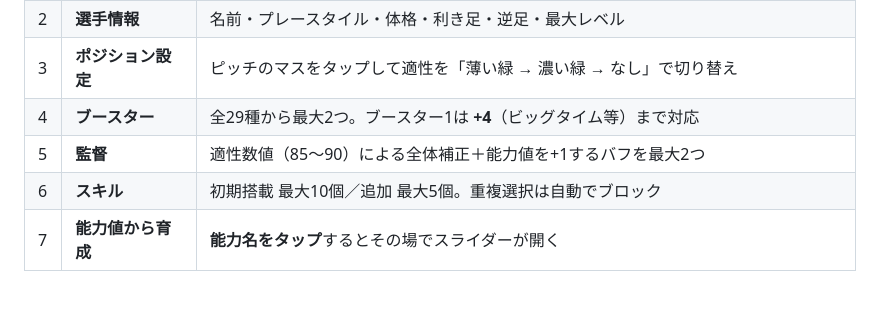
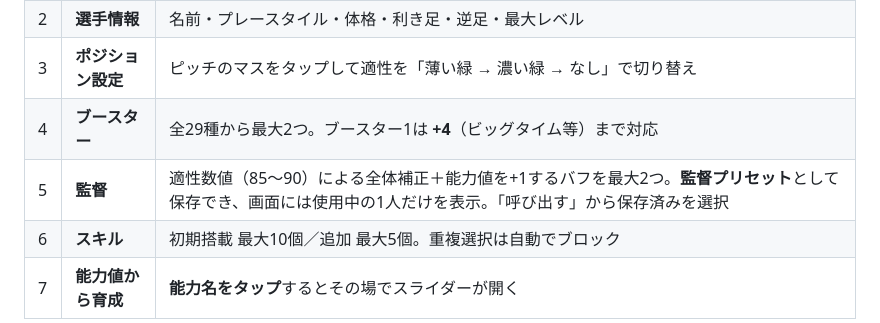
Before and after one commit to oizuminishisoccer-cmd/pitch-lab, a Markdown page: README.md, the part around the change. Drawn GitHub-style; blank space fills up the shorter version.

```diff
--- a/README.md
+++ b/README.md
@@ -31,7 +31,7 @@
 | 2 | **選手情報** | 名前・プレースタイル・体格・利き足・逆足・最大レベル |
 | 3 | **ポジション設定** | ピッチのマスをタップして適性を「薄い緑 → 濃い緑 → なし」で切り替え |
 | 4 | **ブースター** | 全29種から最大2つ。ブースター1は **+4**（ビッグタイム等）まで対応 |
-| 5 | **監督** | 適性数値（85〜90）による全体補正＋能力値を+1するバフを最大2つ |
+| 5 | **監督** | 適性数値（85〜90）による全体補正＋能力値を+1するバフを最大2つ。**監督プリセット**として保存でき、画面には使用中の1人だけを表示。「呼び出す」から保存済みを選択 |
 | 6 | **スキル** | 初期搭載 最大10個／追加 最大5個。重複選択は自動でブロック |
 | 7 | **能力値から育成** | **能力名をタップ**するとその場でスライダーが開く |
 
```
